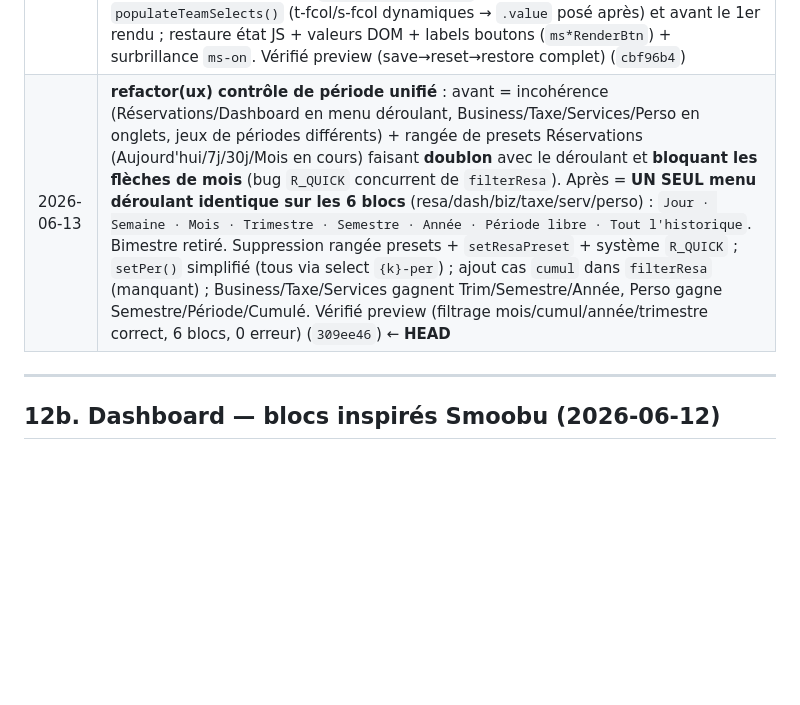
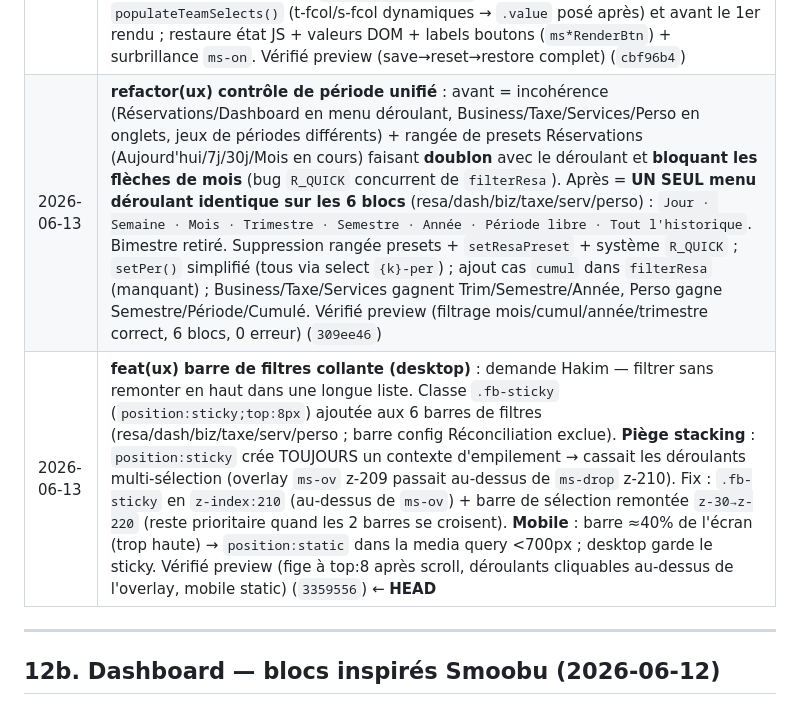
Before and after one commit to hakimharrasse-dot/nex-estate-crm, a Markdown page: CLAUDE.md, the part around the change. Drawn GitHub-style; blank space fills up the shorter version.

Commit message:
docs: barre de filtres collante (desktop) documentee
Co-Authored-By: Claude Opus 4.8 <noreply@anthropic.com>

```diff
--- a/CLAUDE.md
+++ b/CLAUDE.md
@@ -566,7 +566,8 @@ Le CSV Smoobu affiche les prix de cet appartement **en MAD** (ex: 1207.68 MAD po
 | 2026-06-13 | **fix(business) unification statut** : le statut **`À payer`** (posé uniquement par la génération des charges récurrentes, ligne ~2451) était orphelin — absent du modal Modifier (qui ne propose que Payé/En attente) et compté dans **aucun KPI** (ni Payé ni En attente) → charges fixes générées dans un angle mort. **Fusionné dans `En attente`** : 2 statuts cohérents partout (comme Services/Perso). Génération → `'En attente'` ; `MS_STS` (filtre statut Business) = `['Payé','En attente']` ; migration base : 6 lignes `À payer` (2 378 MAD) → `En attente` (désormais comptées dans le KPI En attente, qui passe à 10 874 MAD). Modal + pastille cliquable déjà sur 2 statuts → cohérence totale (`cb1904a`) |
 | 2026-06-13 | **feat(business) split payé/en attente sous le Total** : le KPI Total comptabilise TOUTES les dépenses (payées + en attente), ce qui prêtait à confusion (on pouvait croire Total = déjà payé). Ajout d'une ligne `b-split` sous le Total : `✅ X payé · ⏳ Y en attente` (vert/rouge), avec `payé = total − en attente` → toujours cohérent avec le montant Total affiché. Rappel des 2 découpages du Total : par **type** (Ménage + Charges = Total) et par **état** (Payé + En attente = Total) (`8e12dda`) |
 | 2026-06-13 | **feat(ux) audit UX #4 — mémoire des filtres par bloc** : les filtres choisis sont mémorisés (localStorage `nex_filters_v1`) et restaurés au lancement suivant, sur les 5 blocs (Réservations, Business, Taxe, Services, Perso). Persiste les **sélections** (multi-selects appart/cat/source/type/statut/équipe/payeur, selects DOM collecteur/service, champs recherche) — **PAS la période** (Mois/Année/Cumulé reste sur le mois courant au boot, volontaire). `saveBlockFilters(block)` appelé dans les 5 fonctions `*Filter()` (point d'accroche unique) ; `restoreAllFilters()` appelé au boot après `populateTeamSelects()` (t-fcol/s-fcol dynamiques → `.value` posé après) et avant le 1er rendu ; restaure état JS + valeurs DOM + labels boutons (`ms*RenderBtn`) + surbrillance `ms-on`. Vérifié preview (save→reset→restore complet) (`cbf96b4`) |
-| 2026-06-13 | **refactor(ux) contrôle de période unifié** : avant = incohérence (Réservations/Dashboard en menu déroulant, Business/Taxe/Services/Perso en onglets, jeux de périodes différents) + rangée de presets Réservations (Aujourd'hui/7j/30j/Mois en cours) faisant **doublon** avec le déroulant et **bloquant les flèches de mois** (bug `R_QUICK` concurrent de `filterResa`). Après = **UN SEUL menu déroulant identique sur les 6 blocs** (resa/dash/biz/taxe/serv/perso) : `Jour · Semaine · Mois · Trimestre · Semestre · Année · Période libre · Tout l'historique`. Bimestre retiré. Suppression rangée presets + `setResaPreset` + système `R_QUICK` ; `setPer()` simplifié (tous via select `{k}-per`) ; ajout cas `cumul` dans `filterResa` (manquant) ; Business/Taxe/Services gagnent Trim/Semestre/Année, Perso gagne Semestre/Période/Cumulé. Vérifié preview (filtrage mois/cumul/année/trimestre correct, 6 blocs, 0 erreur) (`309ee46`) ← **HEAD** |
+| 2026-06-13 | **refactor(ux) contrôle de période unifié** : avant = incohérence (Réservations/Dashboard en menu déroulant, Business/Taxe/Services/Perso en onglets, jeux de périodes différents) + rangée de presets Réservations (Aujourd'hui/7j/30j/Mois en cours) faisant **doublon** avec le déroulant et **bloquant les flèches de mois** (bug `R_QUICK` concurrent de `filterResa`). Après = **UN SEUL menu déroulant identique sur les 6 blocs** (resa/dash/biz/taxe/serv/perso) : `Jour · Semaine · Mois · Trimestre · Semestre · Année · Période libre · Tout l'historique`. Bimestre retiré. Suppression rangée presets + `setResaPreset` + système `R_QUICK` ; `setPer()` simplifié (tous via select `{k}-per`) ; ajout cas `cumul` dans `filterResa` (manquant) ; Business/Taxe/Services gagnent Trim/Semestre/Année, Perso gagne Semestre/Période/Cumulé. Vérifié preview (filtrage mois/cumul/année/trimestre correct, 6 blocs, 0 erreur) (`309ee46`) |
+| 2026-06-13 | **feat(ux) barre de filtres collante (desktop)** : demande Hakim — filtrer sans remonter en haut dans une longue liste. Classe `.fb-sticky` (`position:sticky;top:8px`) ajoutée aux 6 barres de filtres (resa/dash/biz/taxe/serv/perso ; barre config Réconciliation exclue). **Piège stacking** : `position:sticky` crée TOUJOURS un contexte d'empilement → cassait les déroulants multi-sélection (overlay `ms-ov` z-209 passait au-dessus de `ms-drop` z-210). Fix : `.fb-sticky` en `z-index:210` (au-dessus de `ms-ov`) + barre de sélection remontée `z-30→z-220` (reste prioritaire quand les 2 barres se croisent). **Mobile** : barre ≈40% de l'écran (trop haute) → `position:static` dans la media query <700px ; desktop garde le sticky. Vérifié preview (fige à top:8 après scroll, déroulants cliquables au-dessus de l'overlay, mobile static) (`3359556`) ← **HEAD** |
 
 ---
 
```
